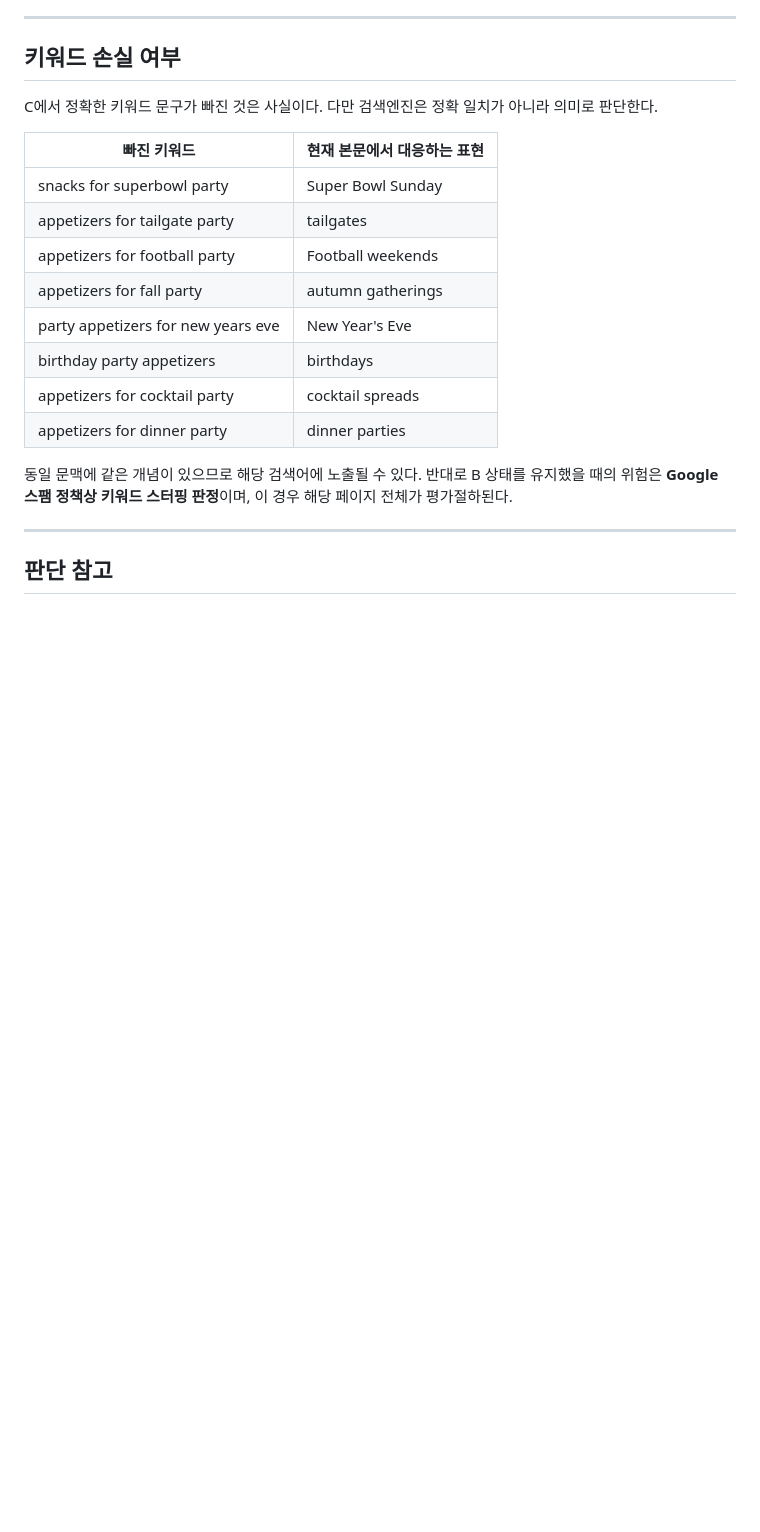
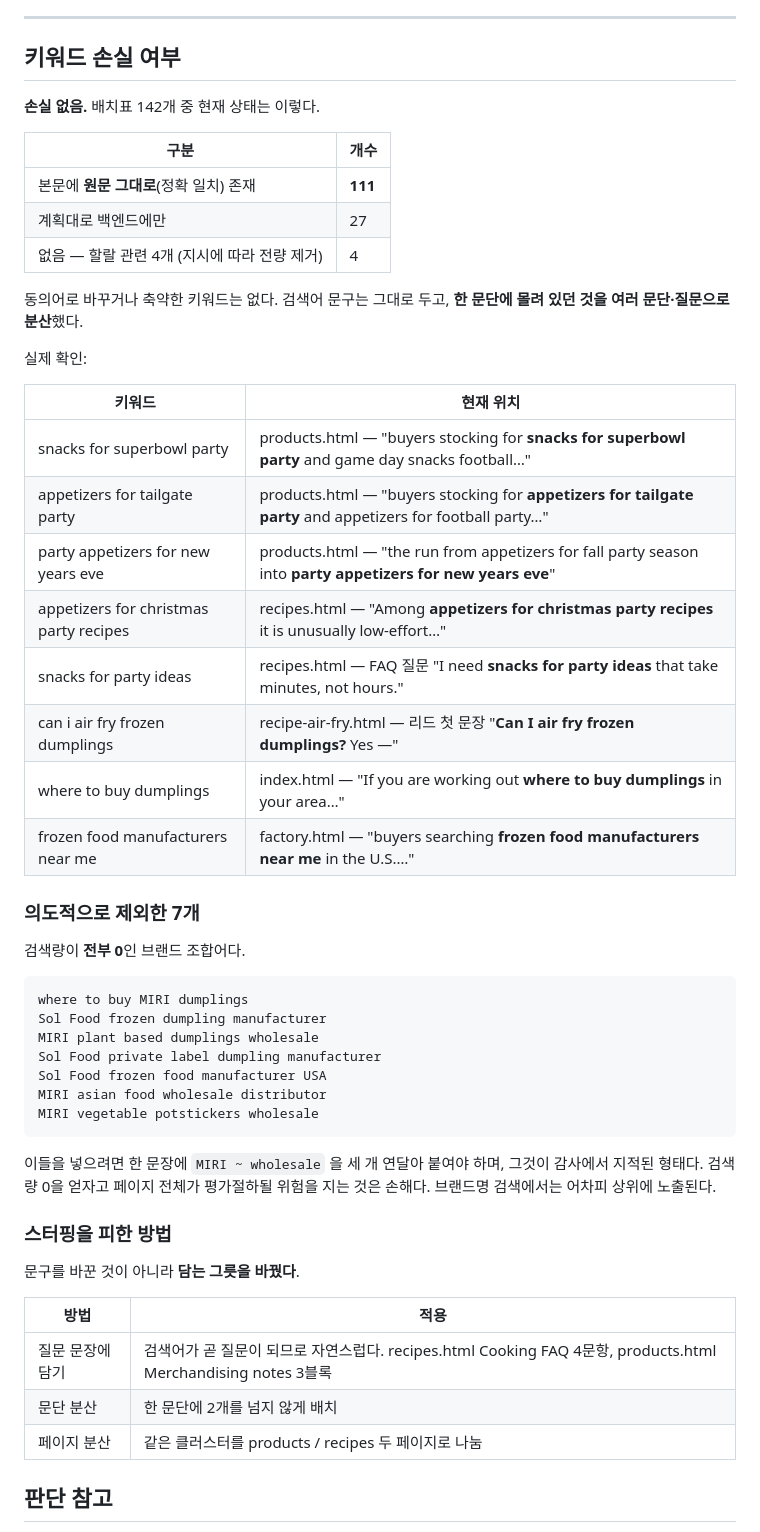
Before and after one commit to psy5074026-wq/miri_b2b_landing, a Markdown page: COPY-COMPARISON.md, the part around the change. Drawn GitHub-style; blank space fills up the shorter version.

Commit message:
Correct the keyword section of the comparison doc
It was written before the phrases were restored and claimed they had been
swapped for synonyms. They were not — 111 of the 142 sit in body copy verbatim.
Replaced the stale substitution table with where each phrase actually lives.

````diff
--- a/COPY-COMPARISON.md
+++ b/COPY-COMPARISON.md
@@ -133,22 +133,54 @@
 
 ## 키워드 손실 여부
 
-C에서 정확한 키워드 문구가 빠진 것은 사실이다. 다만 검색엔진은 정확 일치가 아니라 의미로 판단한다.
+**손실 없음.** 배치표 142개 중 현재 상태는 이렇다.
 
-| 빠진 키워드 | 현재 본문에서 대응하는 표현 |
+| 구분 | 개수 |
 |---|---|
-| snacks for superbowl party | Super Bowl Sunday |
-| appetizers for tailgate party | tailgates |
-| appetizers for football party | Football weekends |
-| appetizers for fall party | autumn gatherings |
-| party appetizers for new years eve | New Year's Eve |
-| birthday party appetizers | birthdays |
-| appetizers for cocktail party | cocktail spreads |
-| appetizers for dinner party | dinner parties |
+| 본문에 **원문 그대로**(정확 일치) 존재 | **111** |
+| 계획대로 백엔드에만 | 27 |
+| 없음 — 할랄 관련 4개 (지시에 따라 전량 제거) | 4 |
 
-동일 문맥에 같은 개념이 있으므로 해당 검색어에 노출될 수 있다. 반대로 B 상태를 유지했을 때의 위험은 **Google 스팸 정책상 키워드 스터핑 판정**이며, 이 경우 해당 페이지 전체가 평가절하된다.
+동의어로 바꾸거나 축약한 키워드는 없다. 검색어 문구는 그대로 두고, **한 문단에 몰려 있던 것을 여러 문단·질문으로 분산**했다.
 
----
+실제 확인:
+
+| 키워드 | 현재 위치 |
+|---|---|
+| snacks for superbowl party | products.html — "buyers stocking for **snacks for superbowl party** and game day snacks football…" |
+| appetizers for tailgate party | products.html — "buyers stocking for **appetizers for tailgate party** and appetizers for football party…" |
+| party appetizers for new years eve | products.html — "the run from appetizers for fall party season into **party appetizers for new years eve**" |
+| appetizers for christmas party recipes | recipes.html — "Among **appetizers for christmas party recipes** it is unusually low-effort…" |
+| snacks for party ideas | recipes.html — FAQ 질문 "I need **snacks for party ideas** that take minutes, not hours." |
+| can i air fry frozen dumplings | recipe-air-fry.html — 리드 첫 문장 "**Can I air fry frozen dumplings?** Yes —" |
+| where to buy dumplings | index.html — "If you are working out **where to buy dumplings** in your area…" |
+| frozen food manufacturers near me | factory.html — "buyers searching **frozen food manufacturers near me** in the U.S.…" |
+
+### 의도적으로 제외한 7개
+
+검색량이 **전부 0**인 브랜드 조합어다.
+
+```
+where to buy MIRI dumplings
+Sol Food frozen dumpling manufacturer
+MIRI plant based dumplings wholesale
+Sol Food private label dumpling manufacturer
+Sol Food frozen food manufacturer USA
+MIRI asian food wholesale distributor
+MIRI vegetable potstickers wholesale
+```
+
+이들을 넣으려면 한 문장에 `MIRI ~ wholesale` 을 세 개 연달아 붙여야 하며, 그것이 감사에서 지적된 형태다. 검색량 0을 얻자고 페이지 전체가 평가절하될 위험을 지는 것은 손해다. 브랜드명 검색에서는 어차피 상위에 노출된다.
+
+### 스터핑을 피한 방법
+
+문구를 바꾼 것이 아니라 **담는 그릇을 바꿨다**.
+
+| 방법 | 적용 |
+|---|---|
+| 질문 문장에 담기 | 검색어가 곧 질문이 되므로 자연스럽다. recipes.html Cooking FAQ 4문항, products.html Merchandising notes 3블록 |
+| 문단 분산 | 한 문단에 2개를 넘지 않게 배치 |
+| 페이지 분산 | 같은 클러스터를 products / recipes 두 페이지로 나눔 |
 
 ## 판단 참고
 
````
